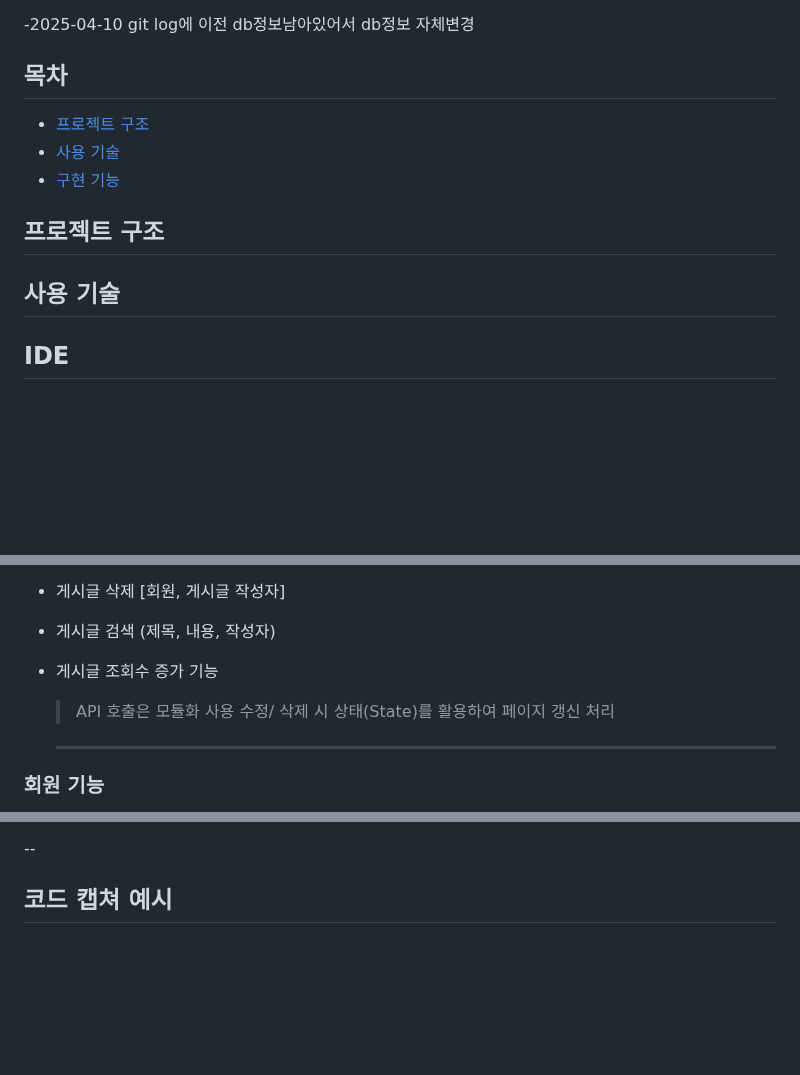
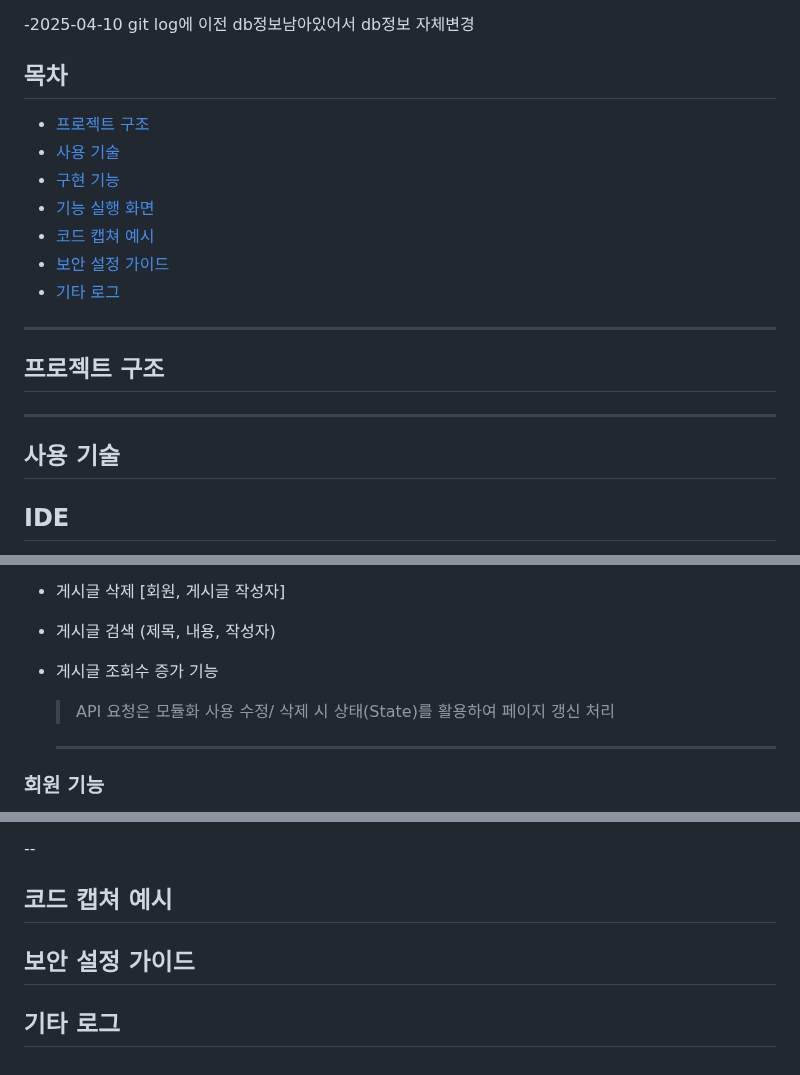
Before and after one commit to berichmore/Toy_CRUD_A, a Markdown page: README.md, 3 parts joined by grey strips. GitHub-like rendering; blank space fills up the shorter version.

```diff
--- a/README.md
+++ b/README.md
@@ -57,18 +57,22 @@ spring.datasource.password=YOUR_DB_PASSWORD<br>
 
 ## 목차
 
-
 - [프로젝트 구조](#프로젝트-구조)
 - [사용 기술](#사용-기술)
 - [구현 기능](#구현-기능)
+- [기능 실행 화면](#기능-실행-화면)
+- [코드 캡쳐 예시](#코드-캡쳐-예시)
+- [보안 설정 가이드](#보안-설정-가이드)
+- [기타 로그](#기타-로그)
 
 
-
-
+---
 ## 프로젝트 구조
 
+---
 
 ## 사용 기술
+
 
 ## IDE
  IntelliJ IDEA Ultimate
@@ -113,7 +117,7 @@ spring.datasource.password=YOUR_DB_PASSWORD<br>
 - 게시글 검색 (제목, 내용, 작성자)
 - 게시글 조회수 증가 기능
 
-  > API 호출은 모듈화 사용
+  > API 요청은 모듈화 사용
   > 수정/ 삭제 시 상태(State)를 활용하여 페이지 갱신 처리
   ---
 
@@ -134,3 +138,7 @@ spring.datasource.password=YOUR_DB_PASSWORD<br>
 
 
 ## 코드 캡쳐 예시
+
+## 보안 설정 가이드
+
+## 기타 로그
```
